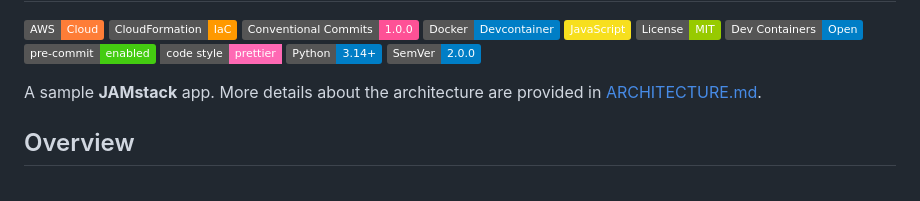
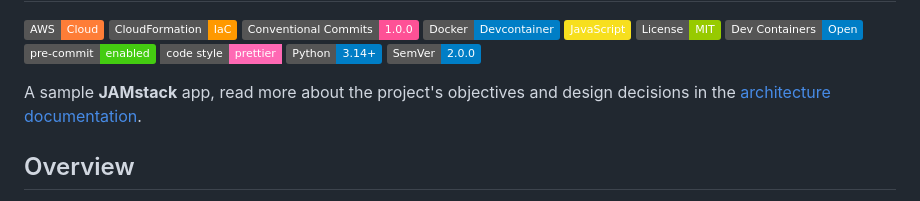
Before and after one commit to palomanel/pick-a-number, a Markdown page: README.md, the part around the change. GitHub-like rendering; badges without logos.

```diff
--- a/README.md
+++ b/README.md
@@ -12,8 +12,8 @@
 [![Python](https://img.shields.io/badge/Python-3.14+-blue?logo=python&logoColor=white)](https://www.python.org/)
 [![SemVer](https://img.shields.io/badge/SemVer-2.0.0-blue.svg)](https://semver.org/)
 
-A sample **JAMstack** app. More details about the architecture are provided
-in [ARCHITECTURE.md](docs/ARCHITECTURE.md).
+A sample **JAMstack** app, read more about the project's objectives and design
+decisions in the [architecture documentation](docs/ARCHITECTURE.md).
 
 ## Overview
 
```
Also changed, not shown: docs/ARCHITECTURE.md (+22 -18 lines).
